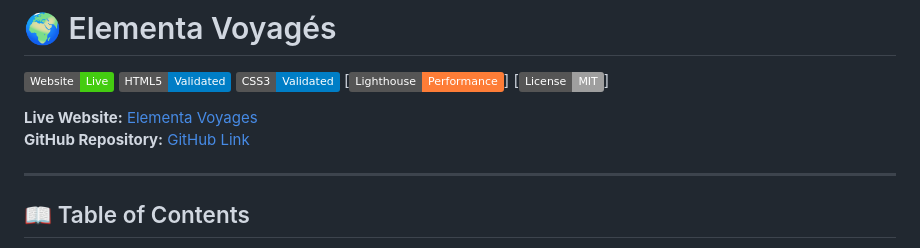
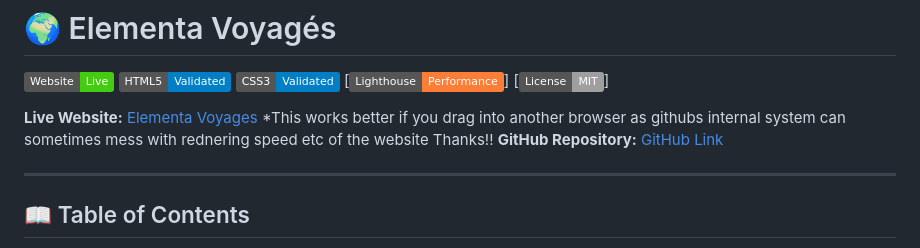
Before and after one commit to Georgejavap/Elementa-Voyages, a Markdown page: README.md, the part around the change. Rendered like a GitHub page; badges without logos.

Commit message:
Update project files and README for deployment

```diff
--- a/README.md
+++ b/README.md
@@ -6,7 +6,8 @@
 [![Performance](https://img.shields.io/badge/Lighthouse-Performance-orange)]
 [![License](https://img.shields.io/badge/License-MIT-lightgrey)]
 
-**Live Website:** [Elementa Voyages](https://georgejavap.github.io/Elementa-Voyages/)
+**Live Website:** [Elementa Voyages](https://georgejavap.github.io/Elementa-Voyages/)  *This works better if you drag into another browser as githubs internal system can sometimes mess with rednering speed etc of the website
+Thanks!!
 **GitHub Repository:** [GitHub Link](https://github.com/GeorgeJavaP/Elementa-Voyages)
 
 ---
```
